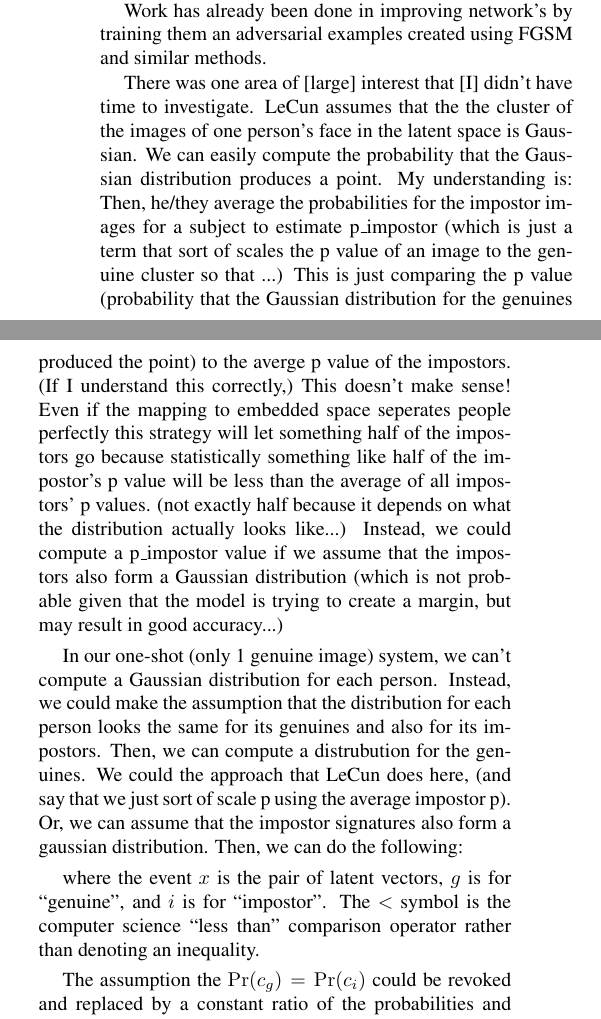
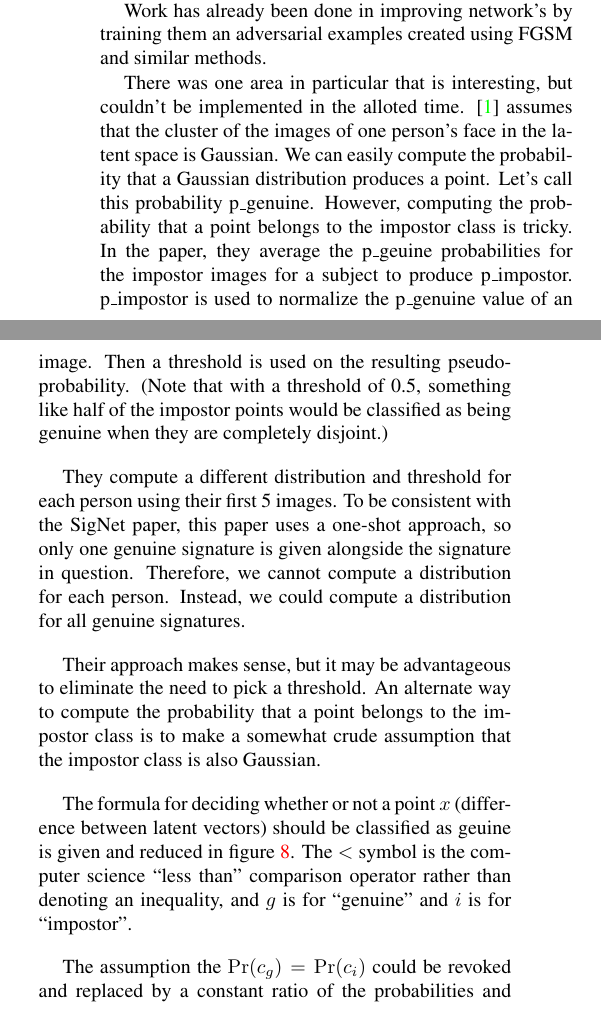
Before and after one commit to Andrew-Fryer/ELEC874_Project_paper, a LaTeX paper (main.tex, which reads future_work.tex): two parts of the columns of page 7 of 8, joined at a grey line, cut so that both start at the same text. Compiled offline with pdfLaTeX.

Commit message:
finish future work section

```diff
--- a/future_work.tex
+++ b/future_work.tex
@@ -17,23 +17,26 @@ It would interesting to see how this would impact the quality of the latent spac
 
 Work has already been done in improving network's by training them an adversarial examples created using FGSM and similar methods.
 
-There was one area of [large] interest that [I] didn't have time to investigate.
-LeCun assumes that the the cluster of the images of one person's face in the latent space is Gaussian.
-We can easily compute the probability that the Gaussian distribution produces a point.
-My understanding is:
-Then, he/they average the probabilities for the impostor images for a subject to estimate p\_impostor (which is just a term that sort of scales the p value of an image to the genuine cluster so that ...)
-This is just comparing the p value (probability that the Gaussian distribution for the genuines produced the point) to the averge p value of the impostors.
-(If I understand this correctly,) This doesn't make sense!
-Even if the mapping to embedded space seperates people perfectly this strategy will let something half of the impostors go because statistically something like half of the impostor's p value will be less than the average of all impostors' p values.
-(not exactly half because it depends on what the distribution actually looks like...)
-Instead, we could compute a p\_impostor value if we assume that the impostors also form a Gaussian distribution (which is not probable given that the model is trying to create a margin, but may result in good accuracy...)
+There was one area in particular that is interesting, but couldn't be implemented in the alloted time.
+\cite{LeCun} assumes that the cluster of the images of one person's face in the latent space is Gaussian.
+We can easily compute the probability that a Gaussian distribution produces a point.
+Let's call this probability p\_genuine.
+However, computing the probability that a point belongs to the impostor class is tricky.
+In the paper, they average the p\_geuine probabilities for the impostor images for a subject to produce p\_impostor.
+p\_impostor is used to normalize the p\_genuine value of an image.
+Then a threshold is used on the resulting pseudo-probability.
+(Note that with a threshold of 0.5, something like half of the impostor points would be classified as being genuine when they are completely disjoint.)
 
-In our one-shot (only 1 genuine image) system, we can't compute a Gaussian distribution for each person.
-Instead, we could make the assumption that the distribution for each person looks the same for its genuines and also for its impostors.
-Then, we can compute a distrubution for the genuines.
-We could the approach that LeCun does here, (and say that we just sort of scale p using the average impostor p).
-Or, we can assume that the impostor signatures also form a gaussian distribution.
-Then, we can do the following:
+They compute a different distribution and threshold for each person using their first 5 images.
+To be consistent with the SigNet paper, this paper uses a one-shot approach, so only one genuine signature is given alongside the signature in question.
+Therefore, we cannot compute a distribution for each person.
+Instead, we could compute a distribution for all genuine signatures.
+
+Their approach makes sense, but it may be advantageous to eliminate the need to pick a threshold.
+An alternate way to compute the probability that a point belongs to the impostor class is to make a somewhat crude assumption that the impostor class is also Gaussian.
+
+The formula for deciding whether or not a point $x$ (difference between latent vectors) should be classified as geuine is given and reduced in figure \ref{proof:gaussian}.
+The $<$ symbol is the computer science ``less than'' comparison operator rather than denoting an inequality, and $g$ is for ``genuine'' and $i$ is for ``impostor''.
 
 \begin{figure}
 \begin{align*}
@@ -58,9 +61,6 @@ is\_genuine & = P_g > P_i&\\
 \label{proof:gaussian}
 \end{figure}
 
-where the event $x$ is the pair of latent vectors, $g$ is for ``genuine'', and $i$ is for ``impostor''.
-The $<$ symbol is the computer science ``less than'' comparison operator rather than denoting an inequality.
-
 The assumption the $\Pr(c_g) = \Pr(c_i)$ could be revoked and replaced by a constant ratio of the probabilities and tuned for the system based on the class priors and the desired confidence interval that a pair classified as genuine is in fact genuine.
 
 This threshold strategy can be implemented efficiently by memoizing the term $2 * (ln(|\Sigma_i|^{-1/2}) - ln(|\Sigma_g|^{-1/2}))$ and by memoizing the latent vectors for all images in the dataset.
```
